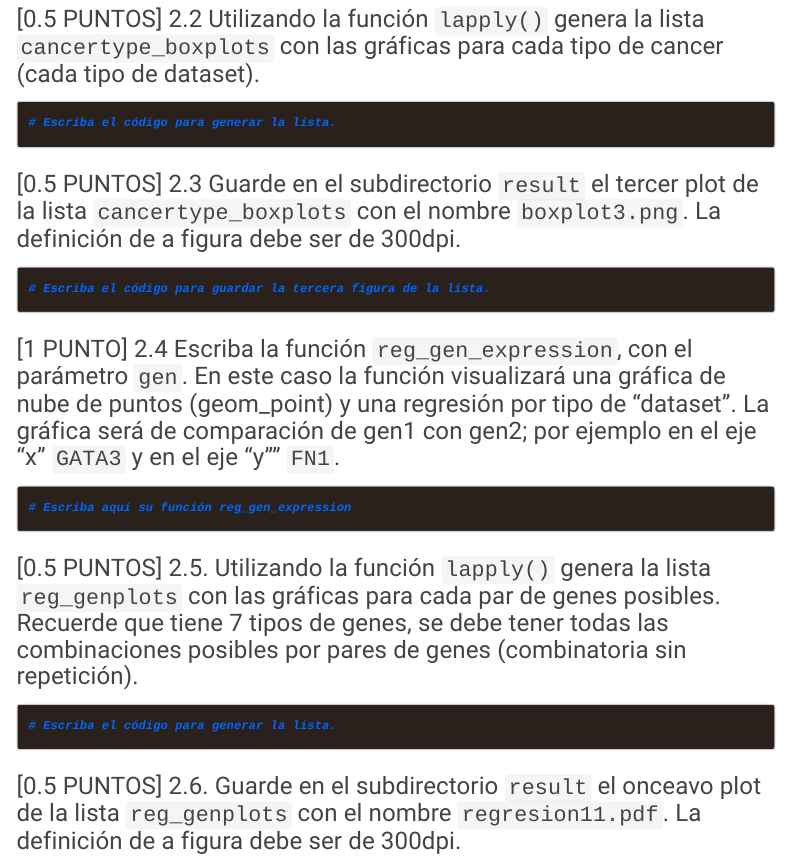
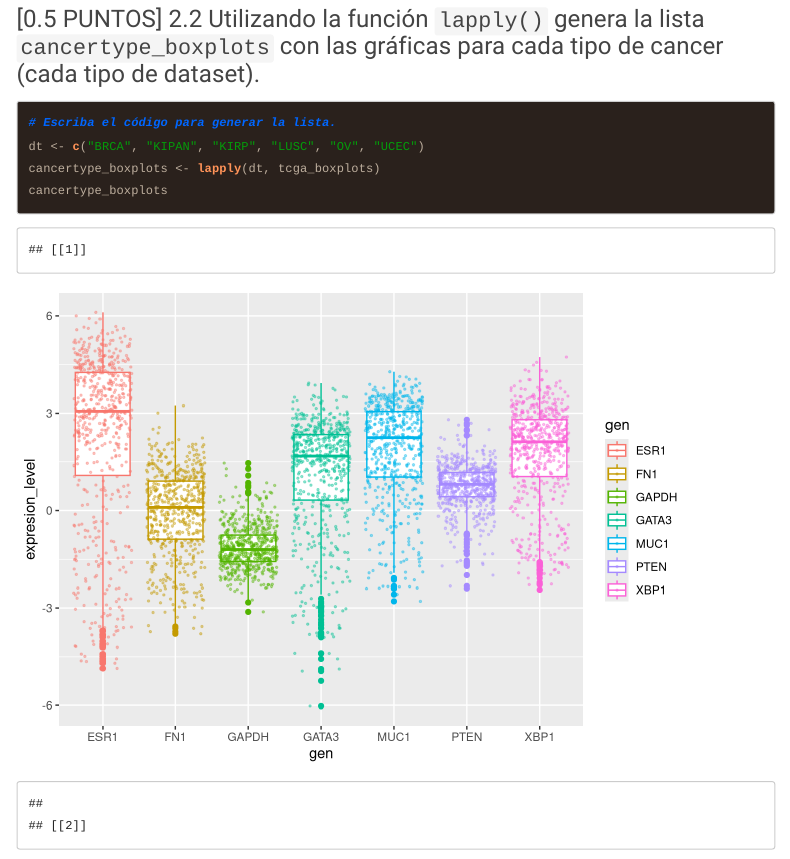
Before and after one commit to AntonellaOrtiz/GBI6_ExamenFinal, an R Markdown document (2021I_GBI6_ExamenFinal.Rmd): the page in a window 1100 px wide, from 13660 px down. Rendered offline with R 4.5, knitr and Pandoc, with nearby package versions; code that draws random numbers runs with fixed seeds of ours; menus at the side of the page are left out; long lines of code are wrapped.

Commit message:
Antonella Ortiz, resuelve el ejercicio 2.2

````diff
--- a/2021I_GBI6_ExamenFinal.Rmd
+++ b/2021I_GBI6_ExamenFinal.Rmd
@@ -168,7 +168,9 @@ ejemplo
 ### [0.5 PUNTOS] 2.2 Utilizando la función ```lapply()``` genera la lista ```cancertype_boxplots``` con las gráficas para cada tipo de cancer (cada tipo de dataset).
 ```{r list_boxplots}
 # Escriba el código para generar la lista.
-
+dt <- c("BRCA", "KIPAN", "KIRP", "LUSC", "OV", "UCEC")
+cancertype_boxplots <- lapply(dt, tcga_boxplots)
+cancertype_boxplots
 
 ```
 
````
Also changed, not shown: 2021I_GBI6_ExamenFinal.html.
